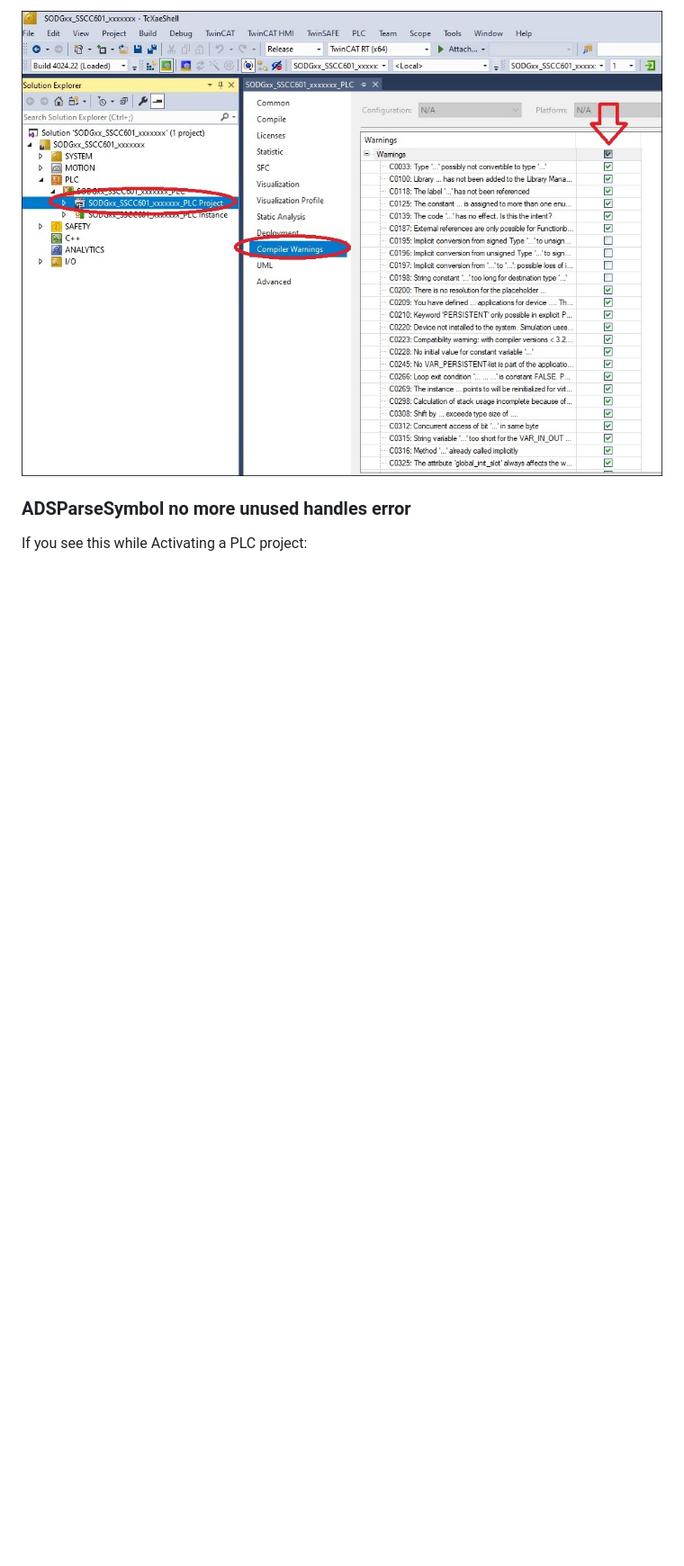
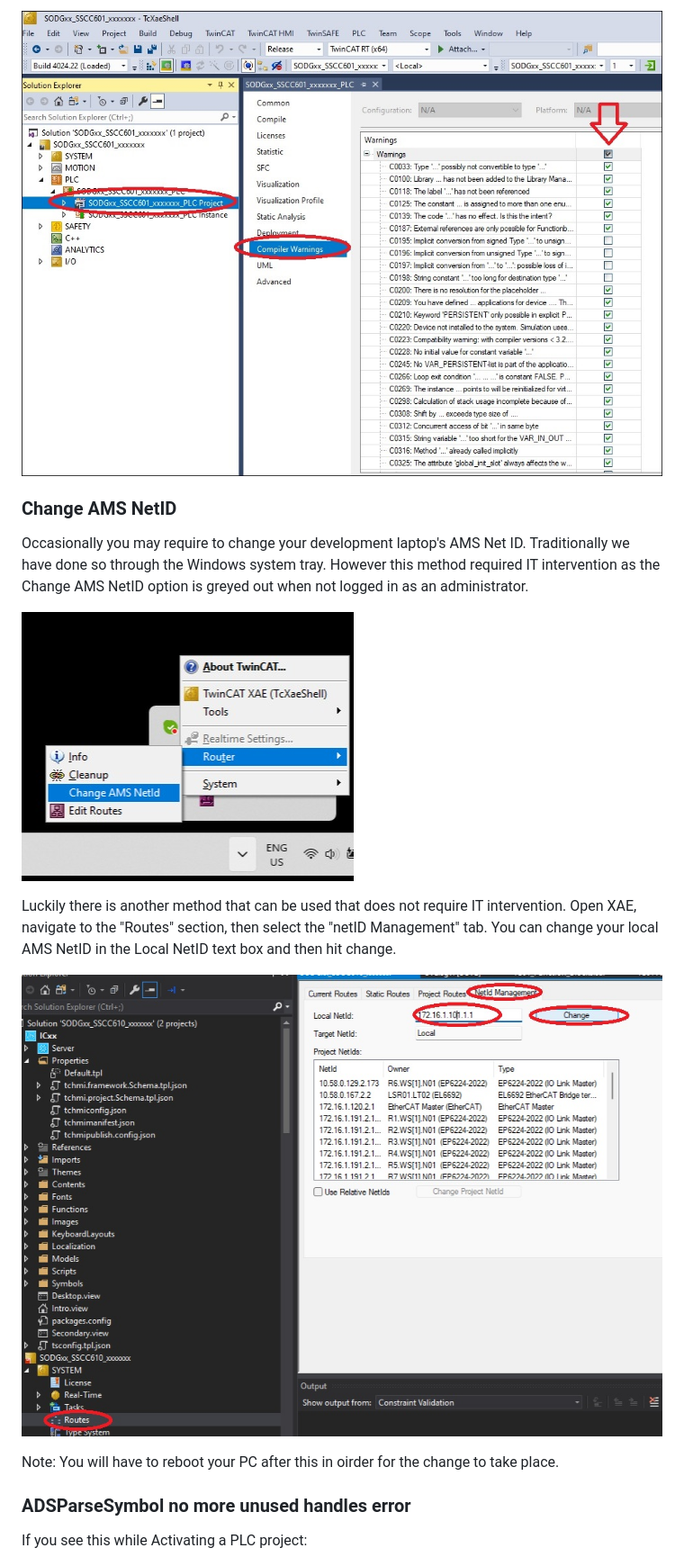
Before and after one commit to Sodecia-GTAC/wiki, a Markdown page: Instructions/Beckhoff Notes.md, the part around the change. Shown at 90% size. GitHub-like rendering; pictures changed too: Instructions/Images/Change_AMS_1.jpg (added), Instructions/Images/Change_AMS_2.jpg (added); blank space fills up the shorter version.

Commit message:
Add in change AMS Net ID workaround suggested by Rich, as per https://github.com/Sodecia-GTAC/SSCC610/issues/216

```diff
--- a/Instructions/Beckhoff Notes.md
+++ b/Instructions/Beckhoff Notes.md
@@ -11,6 +11,21 @@
 - All others should be left selected (checked)
 
 ![XAE check box pic](./Images/XAE%20Checkboxes.jpg)
+
+### Change AMS NetID
+Occasionally you may require to change your development laptop's AMS Net ID. Traditionally we have done so through the Windows system tray.
+However this method required IT intervention as the Change AMS NetID option is greyed out when not logged in as an administrator.
+
+![Change AMS Pic1](./Images/Change_AMS_1.jpg)
+
+Luckily there is another method that can be used that does not require IT intervention. Open XAE, navigate to the "Routes" section, then
+select the "netID Management" tab. You can change your local AMS NetID in the Local NetID text box and then hit change.
+
+![Change AMS Pic2](./Images/Change_AMS_2.jpg)
+
+Note: You will have to reboot your PC after this in oirder for the change to take place.
+
+
 
 ### ADSParseSymbol no more unused handles error
 If you see this while Activating a PLC project:
```
Also changed, not shown: README.md (+1 -0 lines).
